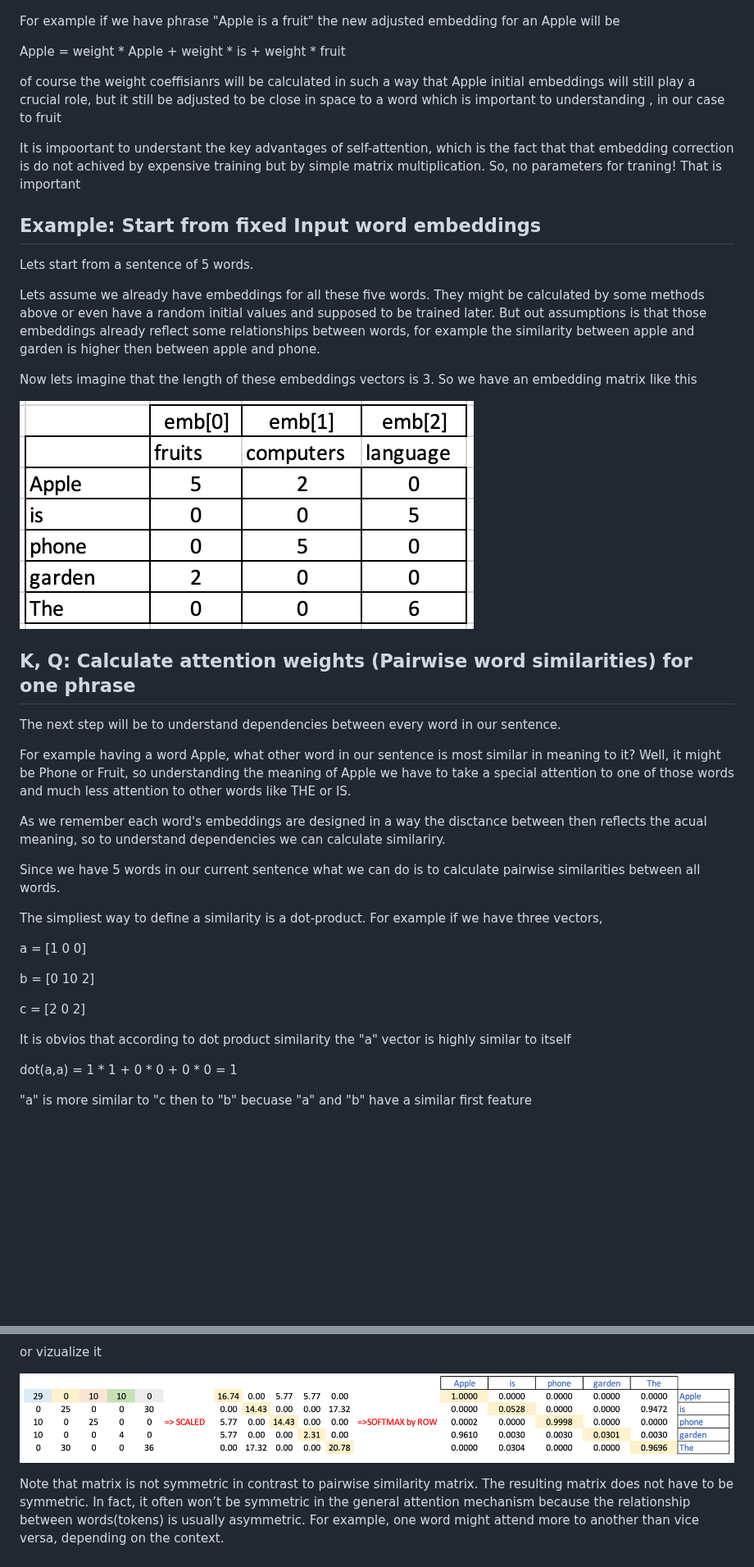
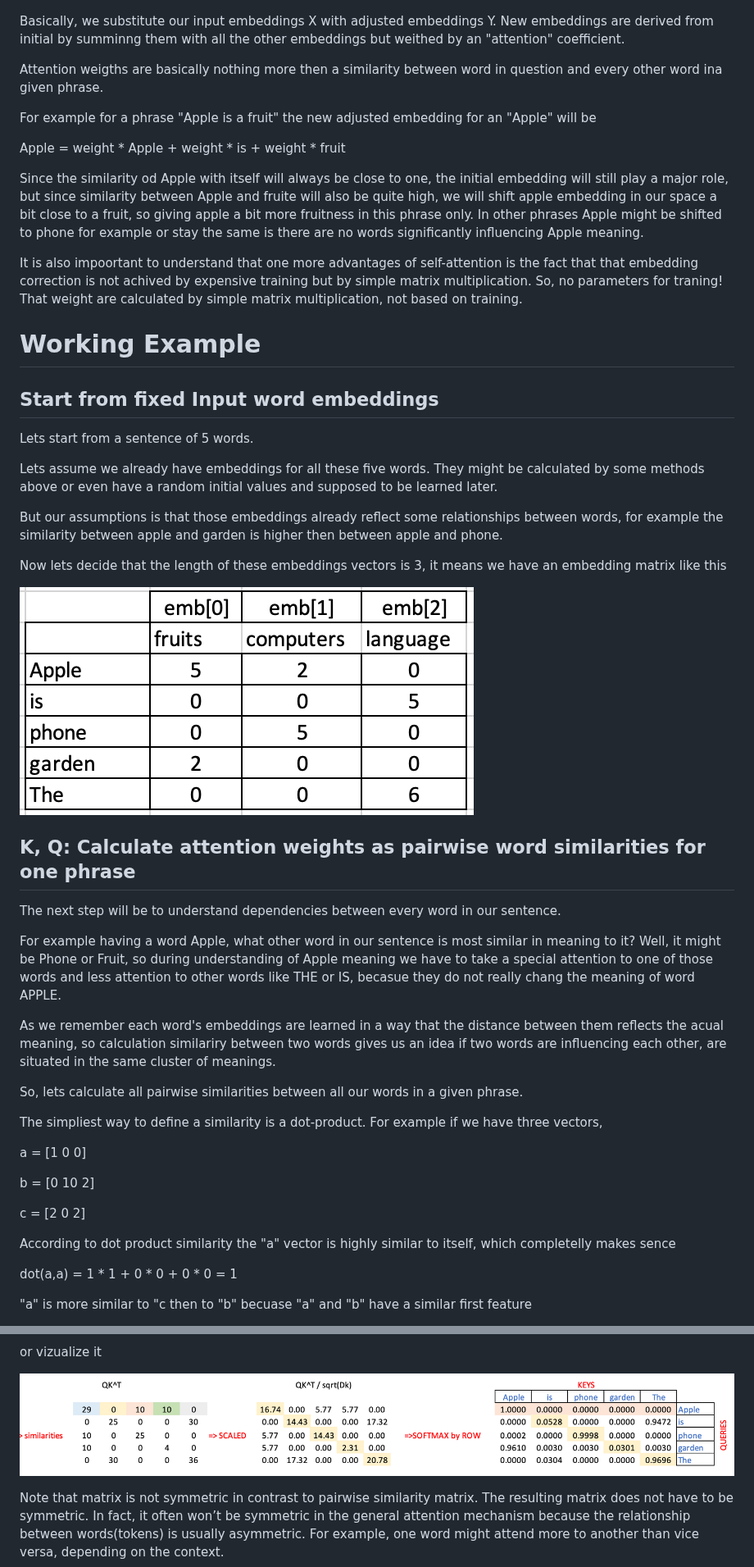
Before and after one commit to alexaibio/teaching_content, a Markdown page: Transformers/attention.md, 2 parts joined by grey strips. Shown at 82% size. GitHub-like rendering; pictures changed too: Transformers/img/pairwise_scaled.png; blank space fills up the shorter version.

Commit message:
Attention

```diff
--- a/Transformers/attention.md
+++ b/Transformers/attention.md
@@ -61,35 +57,43 @@ Attention is basically nothing more then a similarity between word in question a
 
 ![What attention does](img/attention_intro.png)
 
-For example if we have phrase "Apple is a fruit" the new adjusted embedding for an Apple will be
+Basically, we substitute our input embeddings X with adjusted embeddings Y.
+New embeddings are derived from initial by summinng them with all the other embeddings but weithed by an "attention" coefficient.
+
+Attention weigths are basically nothing more then a similarity between word in question and every other word ina given phrase.
+
+For example for a phrase "Apple is a fruit" the new adjusted embedding for an "Apple" will be
 
 Apple = weight * Apple + weight * is + weight * fruit
 
-of course the weight coeffisianrs will be calculated in such a way that Apple initial embeddings will still play a crucial role, but it still be adjusted to be close in space to a word which is important to understanding , in our case to fruit
+Since the similarity od Apple with itself will always be close to one, the initial embedding will still play a major role, but since similarity between Apple and fruite will also be quite high, we will shift apple embedding in our space a bit close to a fruit, so giving apple a bit more fruitness in this phrase only. In other phrases Apple might be shifted to phone for example or stay the same is there are no words significantly influencing Apple meaning.
 
-It is impoortant to understant the key advantages of self-attention, which is the fact that that embedding correction is do not achived by expensive training but by simple matrix multiplication. So, no parameters for traning! That is important
+
+It is also impoortant to understand that one more advantages of self-attention is the fact that that embedding correction is not achived by expensive training but by simple matrix multiplication. So, no parameters for traning! That weight are calculated by simple matrix multiplication, not based on training.
 
 
 
-## Example: Start from fixed Input word embeddings
+# Working Example
+## Start from fixed Input word embeddings
 Lets start from a sentence of 5 words.
 
-Lets assume we already have embeddings for all these five words. They might be calculated by some methods above or even have a random initial values and supposed to be trained later. But out assumptions is that those embeddings already reflect some relationships between words, for example the similarity between apple and garden is higher then between apple and phone.
+Lets assume we already have embeddings for all these five words. They might be calculated by some methods above or even have a random initial values and supposed to be learned later.
 
-Now lets imagine that the length of these embeddings vectors is 3.
-So we have an embedding matrix like this
+But our assumptions is that those embeddings already reflect some relationships between words, for example the similarity between apple and garden is higher then between apple and phone.
+
+Now lets decide that the length of these embeddings vectors is 3, it means we have an embedding matrix like this
 
 ![Initial embeddings table](img/emb1.png)
 
 
-## K, Q: Calculate attention weights (Pairwise word similarities) for one phrase
+## K, Q: Calculate attention weights as pairwise word similarities for one phrase
 The next step will be to understand dependencies between every word in our sentence.
 
-For example having a word Apple, what other word in our sentence is most similar in meaning to it? Well, it might be Phone or Fruit, so understanding the meaning of Apple we have to take a special attention to one of those words and much less attention to other words like THE or IS.
+For example having a word Apple, what other word in our sentence is most similar in meaning to it? Well, it might be Phone or Fruit, so during understanding of Apple meaning we have to take a special attention to one of those words and less attention to other words like THE or IS, becasue they do not really chang the meaning of word APPLE.
 
-As we remember each word's embeddings are designed in a way the disctance between then reflects the acual meaning, so to understand dependencies we can calculate similariry.
+As we remember each word's embeddings are learned in a way that the distance between them reflects the acual meaning, so calculation similariry between two words gives us an idea if two words are influencing each other, are situated in the same cluster of meanings.
 
-Since we have 5 words in our current sentence what we can do is to calculate pairwise similarities between all words.
+So, lets calculate all pairwise similarities between all our words in a given phrase.
 
 The simpliest way to define a similarity is a dot-product. For example if we have three vectors,
 
@@ -100,7 +104,7 @@ b = [0 10 2]
 c = [2  0 2]
 
 
-It is obvios that according to dot product similarity the "a" vector is highly similar to itself
+According to dot product similarity the "a" vector is highly similar to itself, which completelly makes sence
 
 dot(a,a) = 1 * 1 + 0 * 0 + 0 * 0 = 1
 
```
Also changed, not shown: other parts of Transformers/attention.md (+3 -7 lines), 1 other file.
